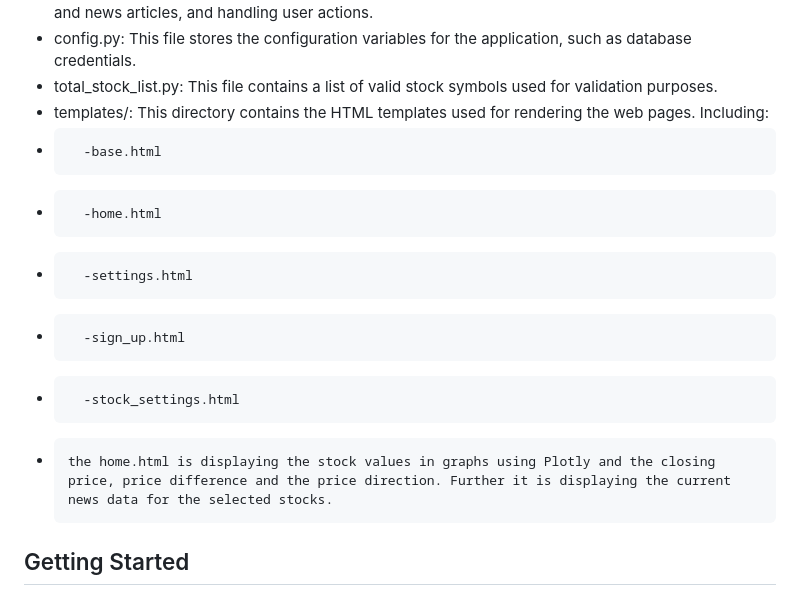
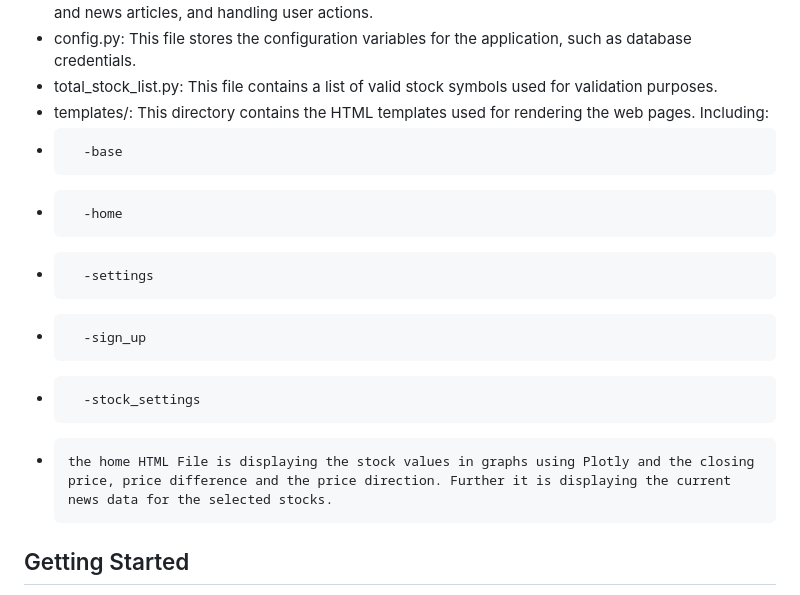
Before and after one commit to Stock-News-Monitoring-Program/Final_Version_With_Notifications, a Markdown page: README.md, the part around the change. GitHub-like rendering.

```diff
--- a/README.md
+++ b/README.md
@@ -83,12 +83,12 @@ We have built a Flask-based web application that allows registered users to trac
 * config.py: This file stores the configuration variables for the application, such as database credentials.
 * total_stock_list.py: This file contains a list of valid stock symbols used for validation purposes.
 * templates/: This directory contains the HTML templates used for rendering the web pages. Including:
-*       -base.html
-*       -home.html
-*       -settings.html
-*       -sign_up.html
-*       -stock_settings.html
-*     the home.html is displaying the stock values in graphs using Plotly and the closing price, price difference and the price direction. Further it is displaying the current news data for the selected stocks.
+*       -base
+*       -home
+*       -settings
+*       -sign_up
+*       -stock_settings
+*     the home HTML File is displaying the stock values in graphs using Plotly and the closing price, price difference and the price direction. Further it is displaying the current news data for the selected stocks.
 
 
 <!-- GETTING STARTED -->
```
